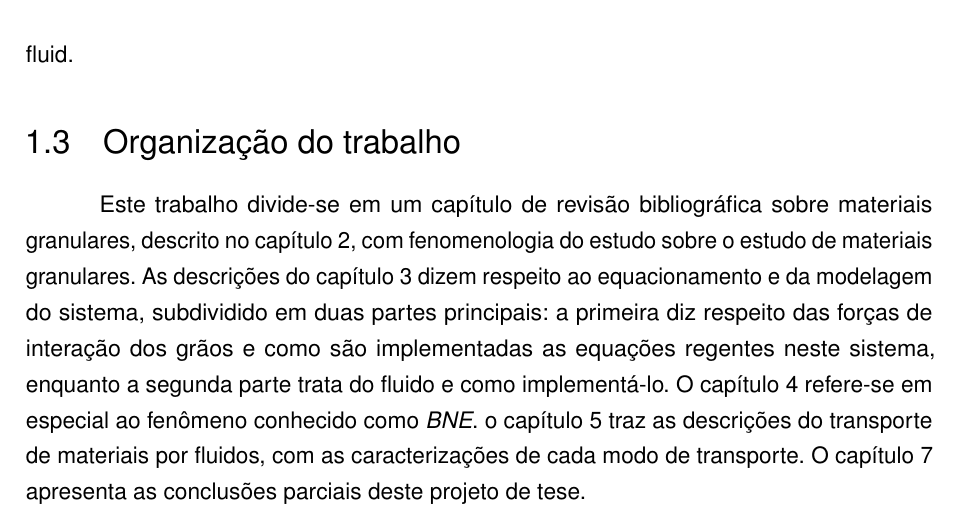
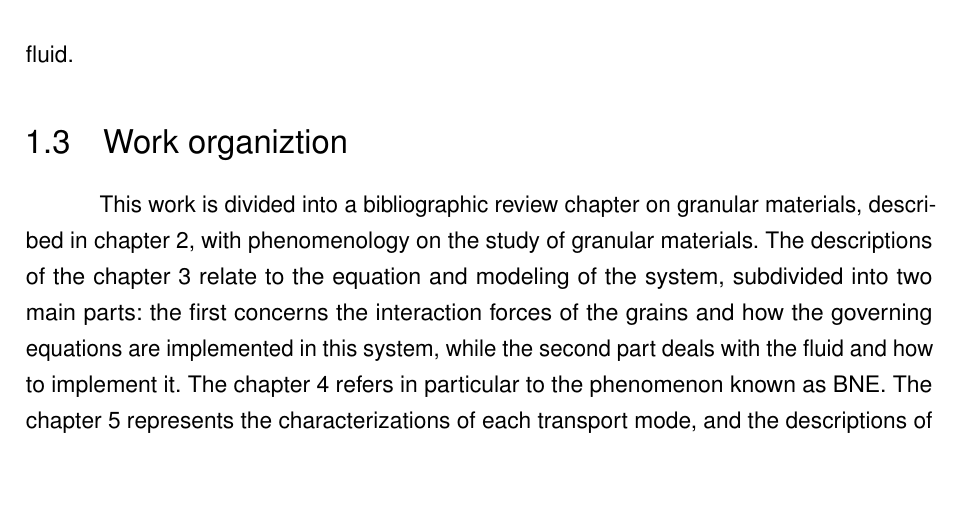
Before and after one commit to BoscoWarhammer/Tese, a LaTeX thesis (main.tex, which reads 02-elementos-textuais/introducao.tex): part of page 18 of 75, cut so that both start at the same text, the shorter picture padded with empty space. Compiled offline with pdfLaTeX; a missing bibliography style is replaced by a similar one.

Commit message:
Tradução da Organização do Trabalho do capítulo de Introdução.

```diff
--- a/02-elementos-textuais/introducao.tex
+++ b/02-elementos-textuais/introducao.tex
@@ -55,13 +55,9 @@
 
     We also measure the saturation time scale\footnote{Saturation time in sediment transport indicates the characteristic time it takes for the material to enter a steady state, leaving a configuration and arriving at the final configuration.} of the material when transported by a fluid.
 
-\section{Organização do trabalho}
+\section{Work organiztion}
 \label{sec:organizacaoTrabalho}
 
-    Este trabalho divide-se em um capítulo de revisão bibliográfica sobre materiais granulares, descrito no capítulo \ref{chap:Trabalhos-Relacionados}, com fenomenologia do estudo sobre o estudo de materiais granulares. As descrições do capítulo \ref{chap:DEM} dizem respeito ao equacionamento e da modelagem do sistema, subdividido em duas partes principais: a primeira diz respeito das forças de interação dos grãos e como são implementadas as equações regentes neste sistema, enquanto a segunda parte trata do fluido e como implementá-lo. O capítulo \ref{chap:BNE} refere-se em especial ao fenômeno conhecido como \textit{BNE}. o capítulo \ref{chap:Transporte-Sedimentos} traz as descrições do transporte de materiais por fluidos, com as caracterizações de cada modo de transporte. O capítulo \ref{chap:Conclusao} apresenta as conclusões parciais deste projeto de tese.
+%    Este trabalho divide-se em um capítulo de revisão bibliográfica sobre materiais granulares, descrito no capítulo \ref{chap:Trabalhos-Relacionados}, com fenomenologia sobre o estudo de materiais granulares. As descrições do capítulo \ref{chap:DEM} dizem respeito ao equacionamento e da modelagem do sistema, subdividido em duas partes principais: a primeira diz respeito das forças de interação dos grãos e como são implementadas as equações regentes neste sistema, enquanto a segunda parte trata do fluido e como implementá-lo. O capítulo \ref{chap:BNE} refere-se em especial ao fenômeno conhecido como BNE. O capítulo \ref{chap:Transporte-Sedimentos} traz as caracterizações de cada modo de transporte, e as descrições do transporte de materiais por fluidos em regime laminar. No capítulo \ref{chap:Resultados} contém as discussões sobre os resultados obtidos, divididos em duas secções: a primeira referente ao BNE, a segunda referente ao transporte de sedimentos. O capítulo \ref{chap:Conclusao} apresenta as conclusões desta tese e perspectivas de continuação deste trabalho.
 
-    %O capítulo \ref{chap:Metodologia} descreve a implantação dos modelos para conseguir observar e caracterizar, tanto o BNE quanto o transporte de grãos, através dos parâmetros do modelo já descritos no capítulo \ref{chap:DEM}.
-
-    %Já o capítulo \ref{chap:Resultados}, mostra os resultados obtidos através das simulações realizadas, bem como uma discussão e validação do modelo proposto.
-
-    %Finalmente, o capítulo \ref{chap:Conclusao} encerra este projeto de tese, concluindo os resultados obtidos com a literatura.
+    This work is divided into a bibliographic review chapter on granular materials, described in chapter \ref{chap:Trabalhos-Relacionados}, with phenomenology on the study of granular materials. The descriptions of the chapter \ref{chap:DEM} relate to the equation and modeling of the system, subdivided into two main parts: the first concerns the interaction forces of the grains and how the governing equations are implemented in this system, while the second part deals with the fluid and how to implement it. The chapter \ref{chap:BNE} refers in particular to the phenomenon known as BNE. The chapter \ref{chap:Transporte-Sedimentos} represents the characterizations of each transport mode, and the descriptions of the transport of materials by fluids in laminar regime. The chapter \ref{chap:Resultados} contains discussions on the results obtained, divided into two sections: the first referring to the BNE, the second referring to the transport of sediments. The chapter \ref{chap:Conclusao} presents the conclusions of this thesis and perspectives for the continuation of this work.
```
